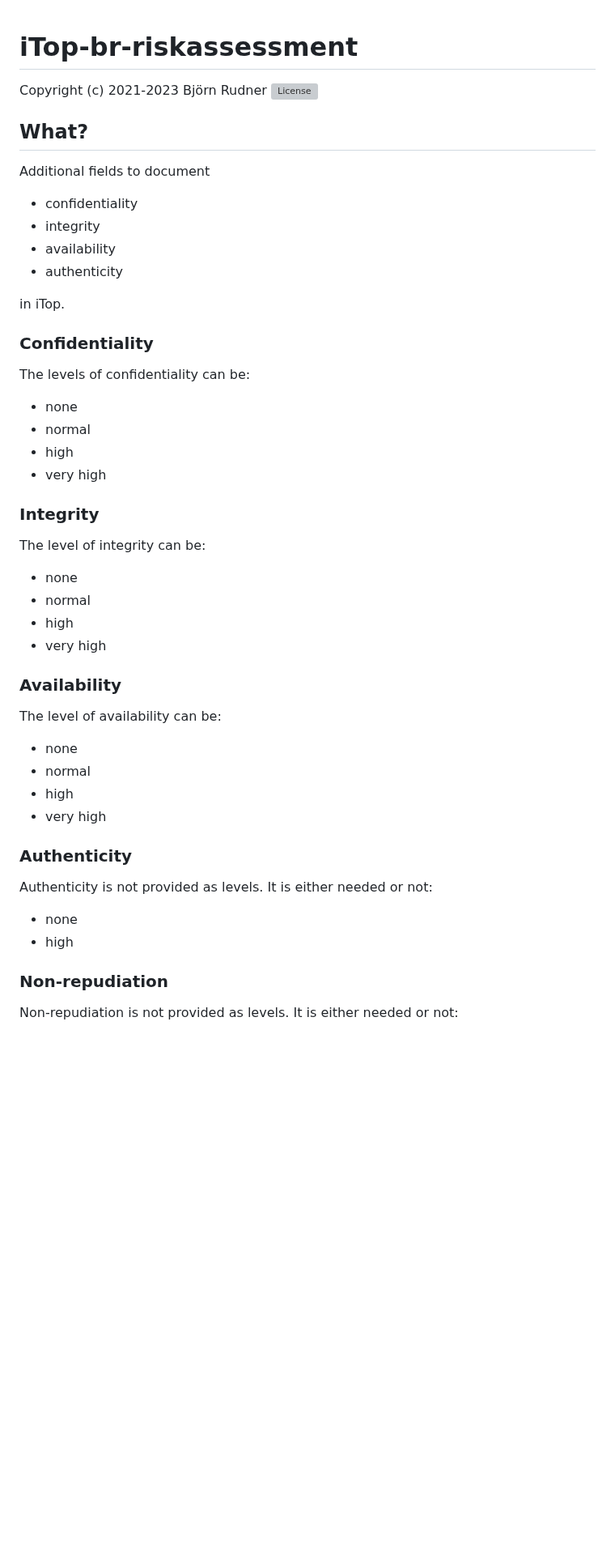
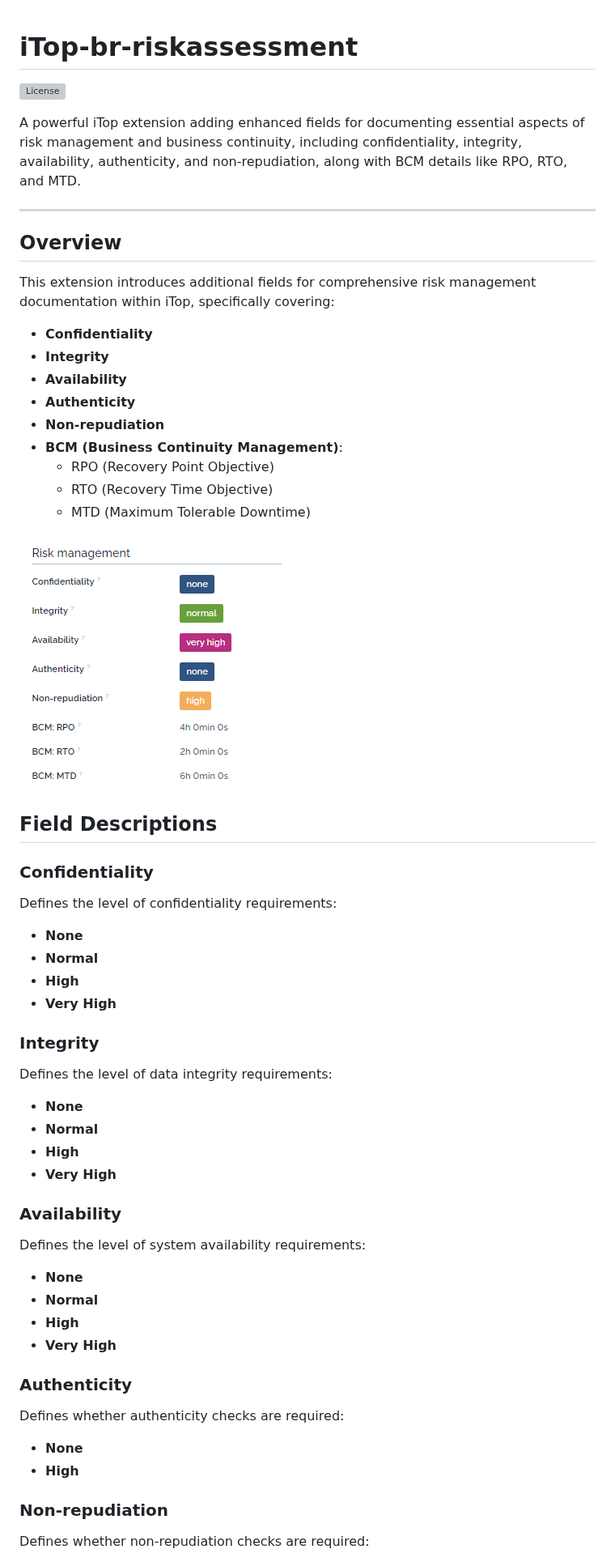
Before and after one commit to rudnerbjoern/iTop-br-riskassessment, a Markdown page: README.md, the part around one of its changes. Shown at 81% size. Drawn GitHub-style; pictures changed too: Screenshots/RiskManagementFields.png (added); blank space fills up the shorter version; grey boxes are pictures that could not be loaded.

```diff
--- a/README.md
+++ b/README.md
@@ -1,54 +1,64 @@
 # iTop-br-riskassessment
 
-Copyright (c) 2021-2023 Björn Rudner
 [![License](https://img.shields.io/github/license/rudnerbjoern/iTop-br-riskassessment)](https://github.com/rudnerbjoern/iTop-br-riskassessment/blob/main/LICENSE)
 
-## What?
+A powerful iTop extension adding enhanced fields for documenting essential aspects of risk management and business continuity, including confidentiality, integrity, availability, authenticity, and non-repudiation, along with BCM details like RPO, RTO, and MTD.
 
-Additional fields to document
+---
 
-* confidentiality
-* integrity
-* availability
-* authenticity
+## Overview
 
-in iTop.
+This extension introduces additional fields for comprehensive risk management documentation within iTop, specifically covering:
+
+- **Confidentiality**
+- **Integrity**
+- **Availability**
+- **Authenticity**
+- **Non-repudiation**
+- **BCM (Business Continuity Management)**:
+  - RPO (Recovery Point Objective)
+  - RTO (Recovery Time Objective)
+  - MTD (Maximum Tolerable Downtime)
+
+![Additional fields for Risk Management](Screenshots/RiskManagementFields.png)
+
+## Field Descriptions
 
 ### Confidentiality
 
-The levels of confidentiality can be:
+Defines the level of confidentiality requirements:
 
-* none
-* normal
-* high
-* very high
+- **None**
+- **Normal**
+- **High**
+- **Very High**
 
 ### Integrity
 
-The level of integrity can be:
+Defines the level of data integrity requirements:
 
-* none
-* normal
-* high
-* very high
+- **None**
+- **Normal**
+- **High**
+- **Very High**
 
 ### Availability
 
-The level of availability can be:
+Defines the level of system availability requirements:
 
-* none
-* normal
-* high
-* very high
+- **None**
+- **Normal**
+- **High**
+- **Very High**
 
 ### Authenticity
 
-Authenticity is not provided as levels. It is either needed or not:
+Defines whether authenticity checks are required:
 
-* none
-* high
+- **None**
+- **High**
 
 ### Non-repudiation
 
-Non-repudiation is not provided as levels. It is either needed or not:
+Defines whether non-repudiation checks are required:
 
```
Also changed, not shown: other parts of README.md (+29 -8 lines).
